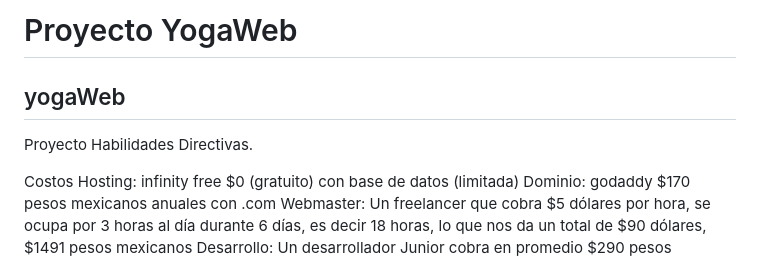
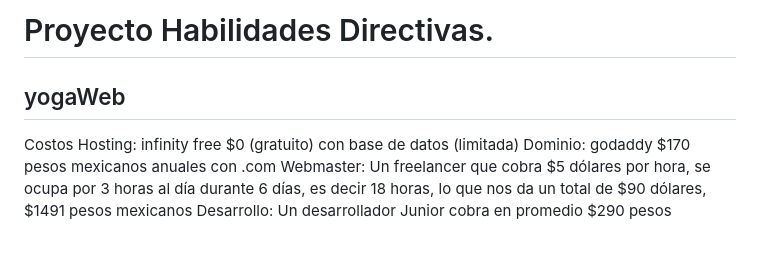
Before and after one commit to gpancardo/yogaWeb, a Markdown page: README.md, the part around the change. GitHub-like rendering; blank space fills up the shorter version.

```diff
--- a/README.md
+++ b/README.md
@@ -1,6 +1,5 @@
-# Proyecto YogaWeb
+# Proyecto Habilidades Directivas.
 ## yogaWeb
-Proyecto Habilidades Directivas.
 
 Costos
 Hosting: infinity free $0 (gratuito) con base de datos (limitada)
```
